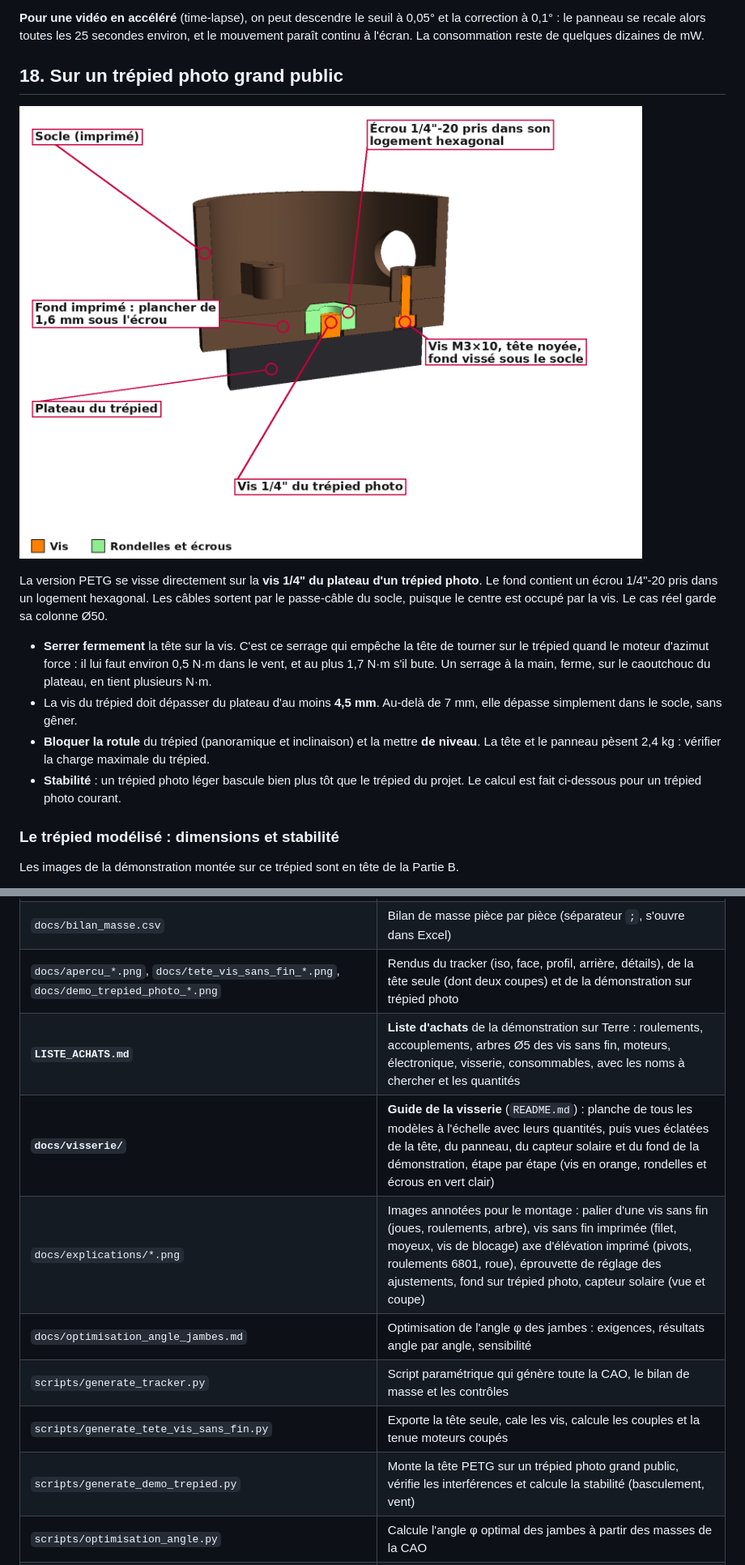
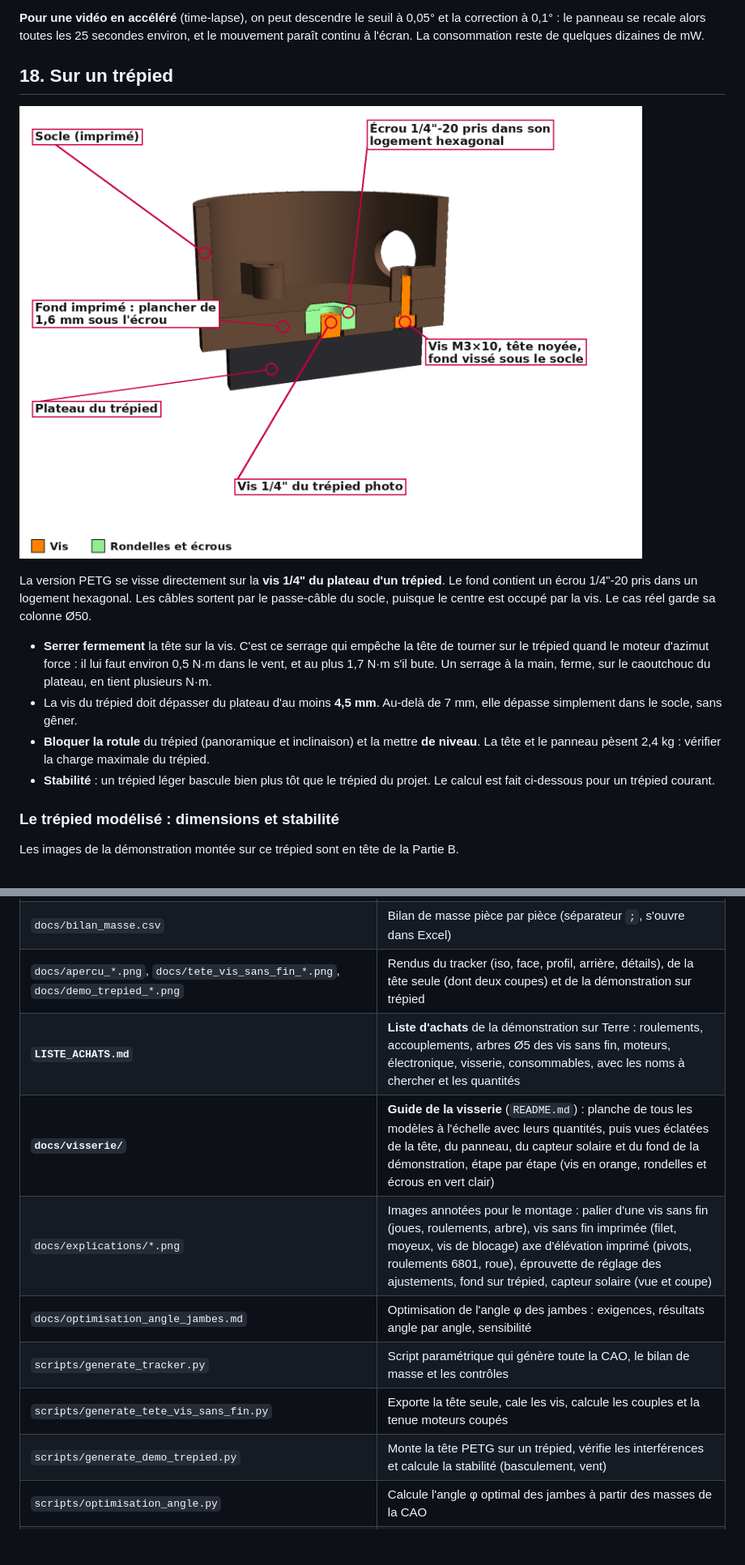
Before and after one commit to Gabrixl-m/tracker-solaire-lunaire-l3spi, a Markdown page: README.md, 2 parts joined by grey strips. Shown at 81% size. Rendered like a GitHub page; blank space fills up the shorter version.

```diff
--- a/README.md
+++ b/README.md
@@ -1398,11 +1398,11 @@ alimentés moins de 1 % du temps, et l'écart de pointage ne dépasse jamais 0,2
 correction à 0,1° : le panneau se recale alors toutes les 25 secondes environ, et le
 mouvement paraît continu à l'écran. La consommation reste de quelques dizaines de mW.
 
-## 18. Sur un trépied photo grand public
-
-![Fond sur trépied photo](docs/explications/fond_trepied_photo.png)
-
-La version PETG se visse directement sur la **vis 1/4" du plateau d'un trépied photo**.
+## 18. Sur un trépied
+
+![Fond sur trépied](docs/explications/fond_trepied.png)
+
+La version PETG se visse directement sur la **vis 1/4" du plateau d'un trépied**.
 Le fond contient un écrou 1/4"-20 pris dans un logement hexagonal. Les câbles sortent
 par le passe-câble du socle, puisque le centre est occupé par la vis. Le cas réel garde sa
 colonne Ø50.
@@ -1415,8 +1415,8 @@ colonne Ø50.
   dépasse simplement dans le socle, sans gêner.
 * **Bloquer la rotule** du trépied (panoramique et inclinaison) et la mettre **de niveau**.
   La tête et le panneau pèsent 2,4 kg : vérifier la charge maximale du trépied.
-* **Stabilité** : un trépied photo léger bascule bien plus tôt que le trépied du projet.
-  Le calcul est fait ci-dessous pour un trépied photo courant.
+* **Stabilité** : un trépied léger bascule bien plus tôt que le trépied du projet.
+  Le calcul est fait ci-dessous pour un trépied courant.
 
 ### Le trépied modélisé : dimensions et stabilité
 
@@ -1547,14 +1547,14 @@ roulements ZZ :
 | `Electronique/Schema_Electrique.pdf` | Le même schéma en PDF, à imprimer en A3 ; images dans `docs/electronique/` |
 | **`Electronique/Implantation_Boitier.fzz`** | **Implantation du boîtier électronique**, à l'échelle, dans Fritzing (vue « Platine d'essai ») : plaque à pastilles 7 × 9 cm, modules, borniers, wattmètres, régulateur, batterie, contour du boîtier ; images dans `docs/electronique/implantation_boitier.png` et `docs/electronique/plaque_pastilles.png` |
 | `docs/bilan_masse.csv` | Bilan de masse pièce par pièce (séparateur `;`, s'ouvre dans Excel) |
-| `docs/apercu_*.png`, `docs/tete_vis_sans_fin_*.png`, `docs/demo_trepied_photo_*.png` | Rendus du tracker (iso, face, profil, arrière, détails), de la tête seule (dont deux coupes) et de la démonstration sur trépied photo |
+| `docs/apercu_*.png`, `docs/tete_vis_sans_fin_*.png`, `docs/demo_trepied_*.png` | Rendus du tracker (iso, face, profil, arrière, détails), de la tête seule (dont deux coupes) et de la démonstration sur trépied |
 | **`LISTE_ACHATS.md`** | **Liste d'achats** de la démonstration sur Terre : roulements, accouplements, arbres Ø5 des vis sans fin, moteurs, électronique, visserie, consommables, avec les noms à chercher et les quantités |
 | **`docs/visserie/`** | **Guide de la visserie** (`README.md`) : planche de tous les modèles à l'échelle avec leurs quantités, puis vues éclatées de la tête, du panneau, du capteur solaire et du fond de la démonstration, étape par étape (vis en orange, rondelles et écrous en vert clair) |
-| `docs/explications/*.png` | Images annotées pour le montage : palier d'une vis sans fin (joues, roulements, arbre), vis sans fin imprimée (filet, moyeux, vis de blocage) axe d'élévation imprimé (pivots, roulements 6801, roue), éprouvette de réglage des ajustements, fond sur trépied photo, capteur solaire (vue et coupe) |
+| `docs/explications/*.png` | Images annotées pour le montage : palier d'une vis sans fin (joues, roulements, arbre), vis sans fin imprimée (filet, moyeux, vis de blocage) axe d'élévation imprimé (pivots, roulements 6801, roue), éprouvette de réglage des ajustements, fond sur trépied, capteur solaire (vue et coupe) |
 | `docs/optimisation_angle_jambes.md` | Optimisation de l'angle φ des jambes : exigences, résultats angle par angle, sensibilité |
 | `scripts/generate_tracker.py` | Script paramétrique qui génère toute la CAO, le bilan de masse et les contrôles |
 | `scripts/generate_tete_vis_sans_fin.py` | Exporte la tête seule, cale les vis, calcule les couples et la tenue moteurs coupés |
-| `scripts/generate_demo_trepied.py` | Monte la tête PETG sur un trépied photo grand public, vérifie les interférences et calcule la stabilité (basculement, vent) |
+| `scripts/generate_demo_trepied.py` | Monte la tête PETG sur un trépied, vérifie les interférences et calcule la stabilité (basculement, vent) |
 | `scripts/optimisation_angle.py` | Calcule l'angle φ optimal des jambes à partir des masses de la CAO |
 | `scripts/generate_schema_electrique.py` | Écrit le schéma électrique au format QElectroTech (symboles, composants, fils) |
 | `scripts/generate_implantation_fritzing.py` | Écrit l'implantation du boîtier au format Fritzing (Heltec V4, TMC2209, ADS1115 et borniers dessinés à l'échelle) |
```
Also changed, not shown: other parts of README.md (+13 -13 lines), LISTE_ACHATS.md (+2 -2 lines), docs/visserie/README.md (+3 -3 lines), docs/demo_trepied_arriere.png (renamed from docs/demo_trepied_photo_arriere.png), docs/demo_trepied_detail.png (renamed from docs/demo_trepied_photo_detail.png), docs/demo_trepied_iso.png (renamed from docs/demo_trepied_photo_iso.png), docs/demo_trepied_profil.png (renamed from docs/demo_trepied_photo_profil.png), docs/explications/fond_trepied.png (renamed from docs/explications/fond_trepied_photo.png), 8 other files.
